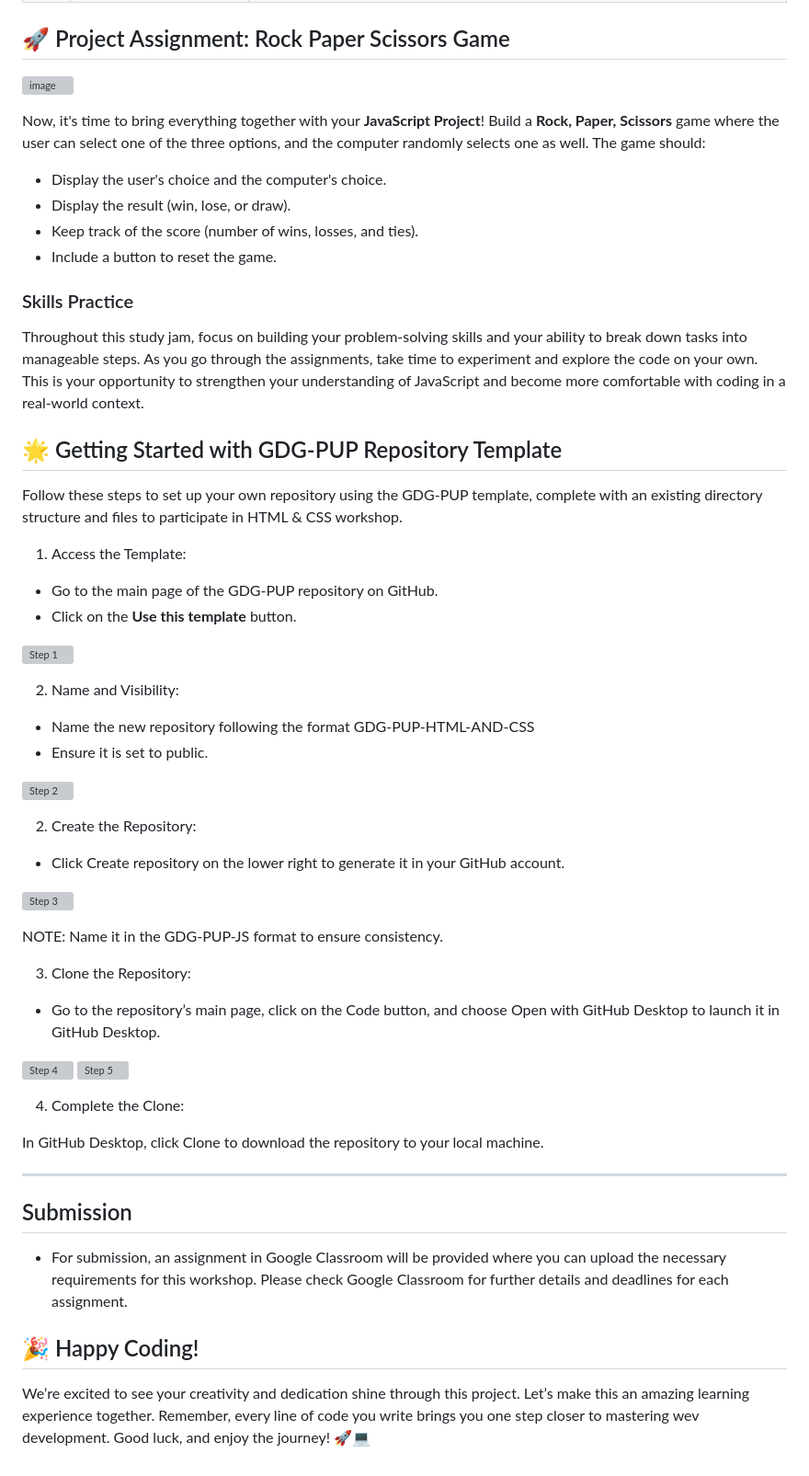
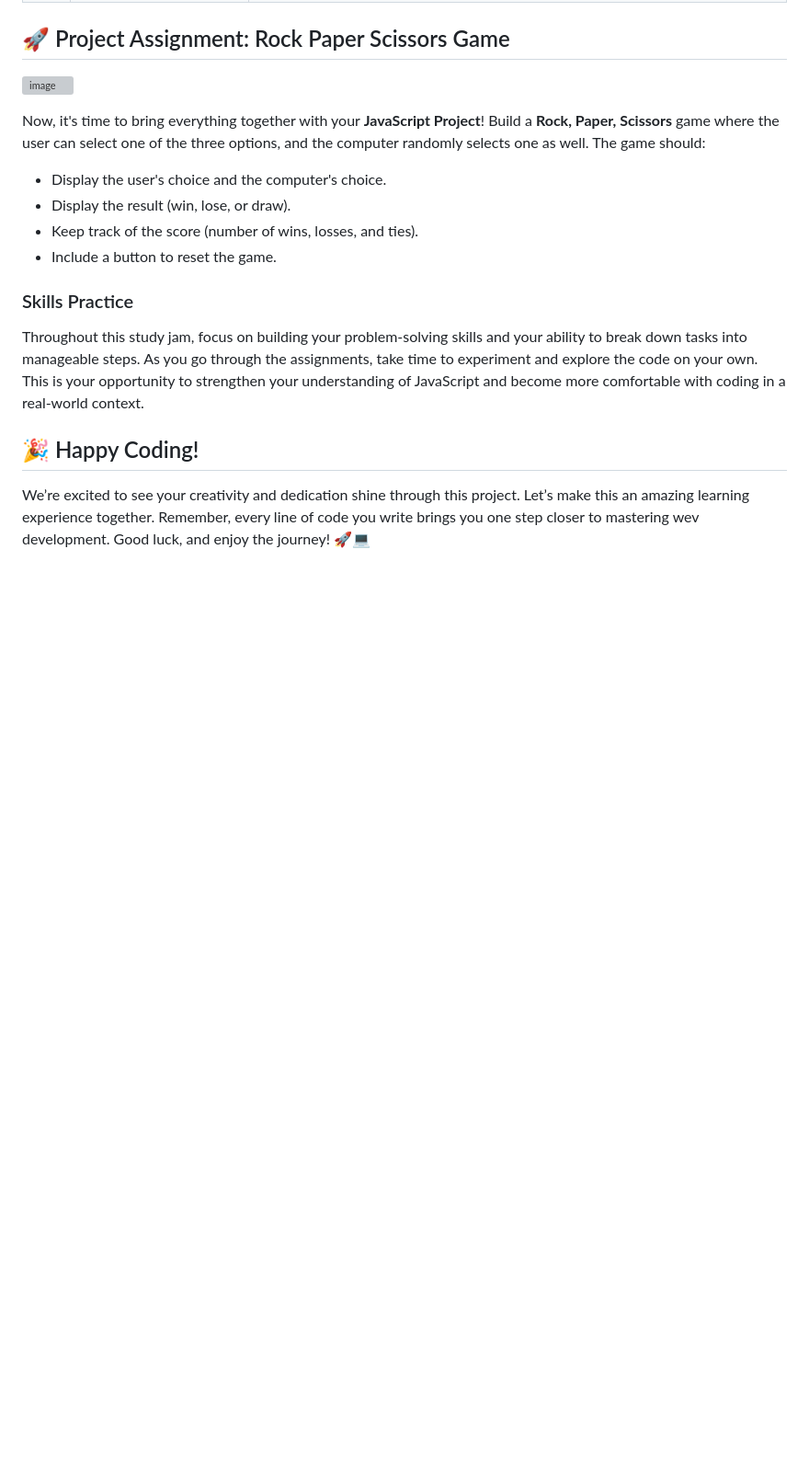
Before and after one commit to davebalbin/GDG-PUP-JS, a Markdown page: README.md, the part around the change. Shown: that part at 92% size. Drawn GitHub-style; blank space fills up the shorter version; grey boxes are pictures that could not be loaded.

```diff
--- a/README.md
+++ b/README.md
@@ -40,44 +40,5 @@ Now, it's time to bring everything together with your **JavaScript Project**! Bu
 ### Skills Practice
 Throughout this study jam, focus on building your problem-solving skills and your ability to break down tasks into manageable steps. As you go through the assignments, take time to experiment and explore the code on your own. This is your opportunity to strengthen your understanding of JavaScript and become more comfortable with coding in a real-world context.
 
-## 🌟 Getting Started with GDG-PUP Repository Template
-Follow these steps to set up your own repository using the GDG-PUP template, complete with an existing directory structure and files to participate in HTML & CSS workshop.
-
-1. Access the Template:
-- Go to the main page of the GDG-PUP repository on GitHub.
-- Click on the **Use this template** button.
-
-![Step 1](./Assets/images/step1.png)
-
-2. Name and Visibility:
-
-- Name the new repository following the format GDG-PUP-HTML-AND-CSS
-- Ensure it is set to public.
-
-![Step 2](./Assets/images/step2.png)
-
-2. Create the Repository:
-
-- Click Create repository on the lower right to generate it in your GitHub account.
-
-![Step 3](./Assets/images/step3.png)
-
-NOTE: Name it in the GDG-PUP-JS format to ensure consistency.
-
-3. Clone the Repository:
-
-- Go to the repository’s main page, click on the Code button, and choose Open with GitHub Desktop to launch it in GitHub Desktop.
-
-![Step 4](./Assets/images/step4.png)
-![Step 5](./Assets/images/step5.png)
-
-4. Complete the Clone:
-
-In GitHub Desktop, click Clone to download the repository to your local machine.
-
----
-## Submission
-- For submission, an assignment in Google Classroom will be provided where you can upload the necessary requirements for this workshop. Please check Google Classroom for further details and deadlines for each assignment.
-
 ## 🎉 Happy Coding!
 We’re excited to see your creativity and dedication shine through this project. Let’s make this an amazing learning experience together. Remember, every line of code you write brings you one step closer to mastering wev development. Good luck, and enjoy the journey! 🚀💻
```
